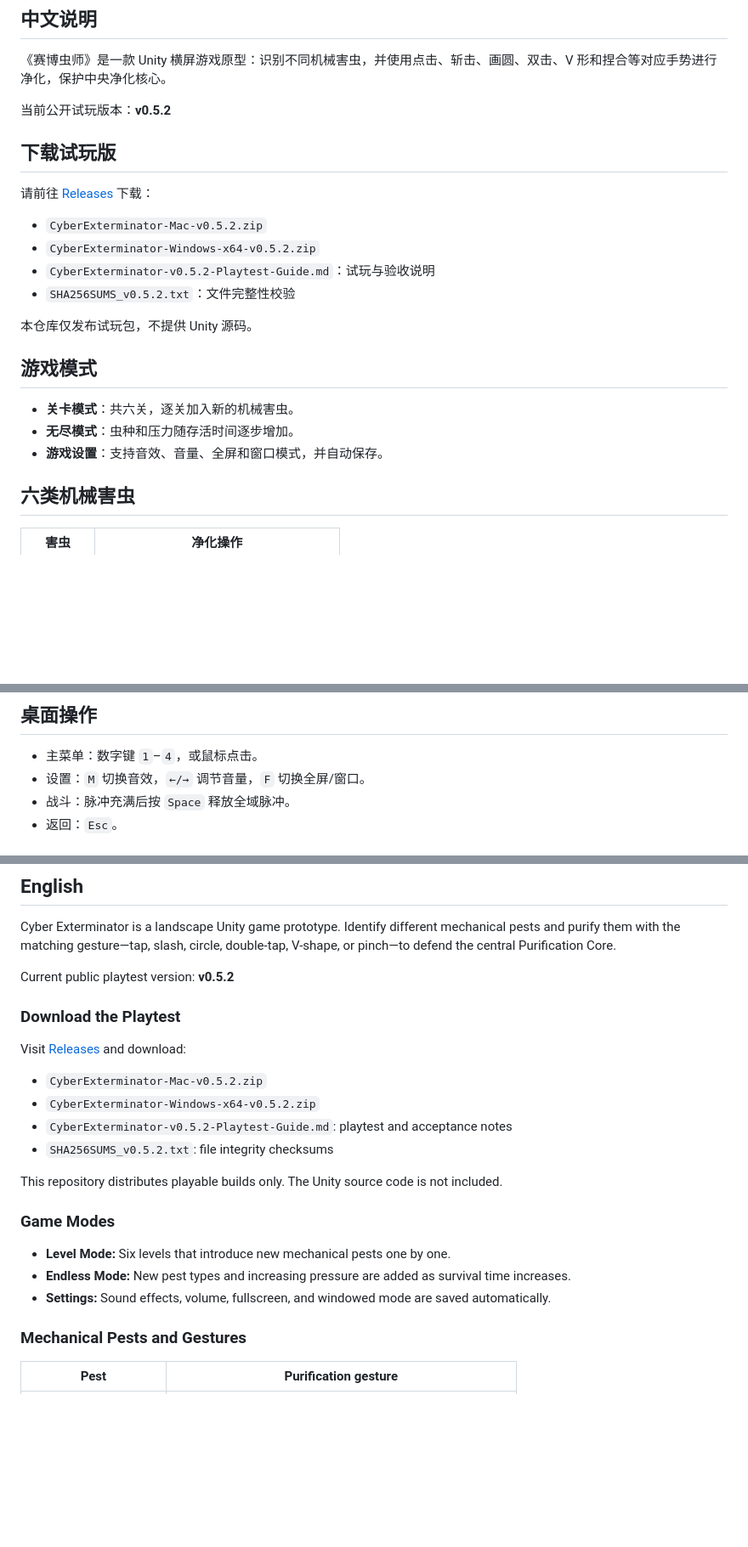
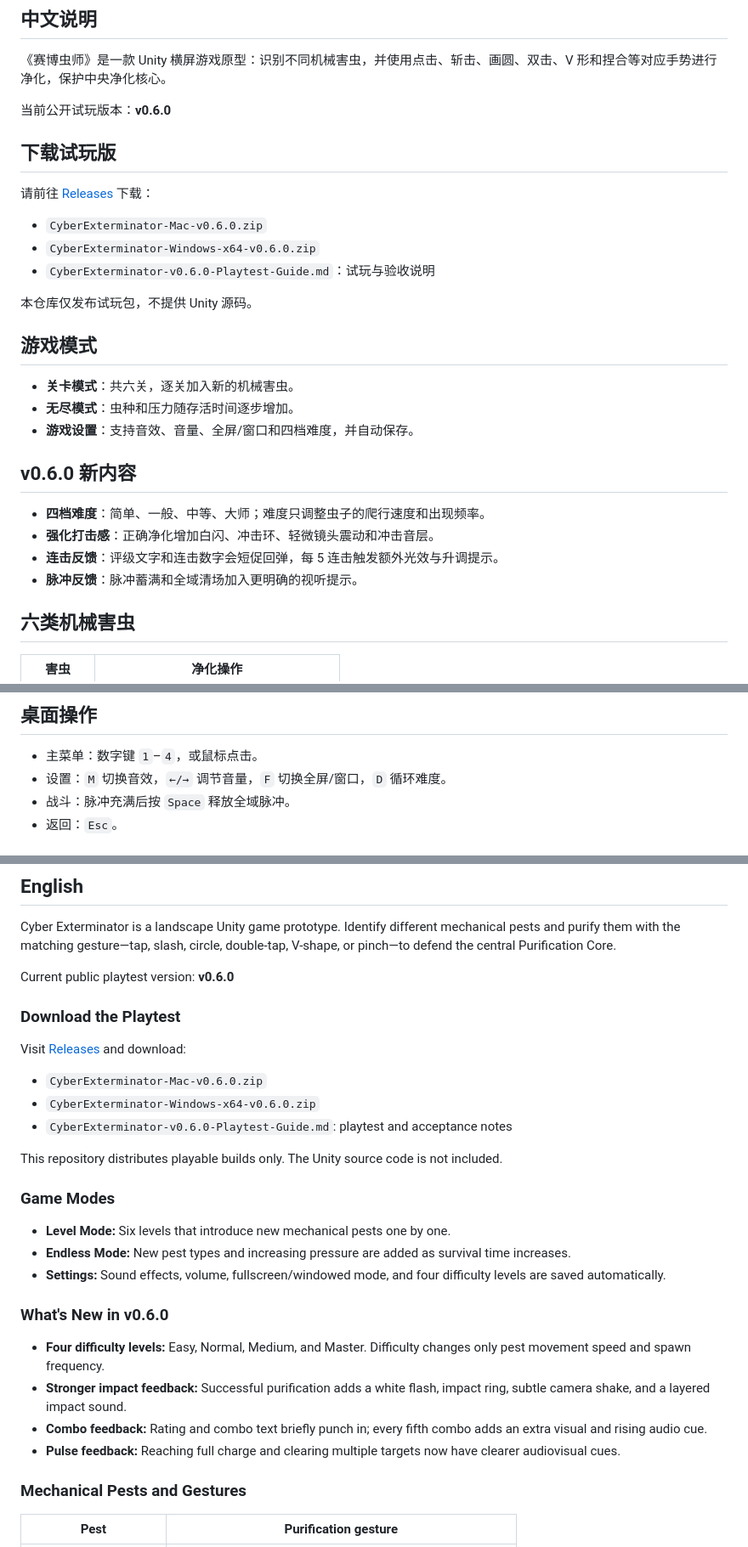
Before and after one commit to Regan-MissBug/cyber-exterminator, a Markdown page: README.md, 3 parts joined by grey strips. Shown at 85% size. GitHub-like rendering; blank space fills up the shorter version.

Commit message:
Publish v0.6.0 playtest documentation

```diff
--- a/README.md
+++ b/README.md
@@ -6,7 +6,7 @@
 
 《赛博虫师》是一款 Unity 横屏游戏原型：识别不同机械害虫，并使用点击、斩击、画圆、双击、V 形和捏合等对应手势进行净化，保护中央净化核心。
 
-当前公开试玩版本：**v0.5.2**
+当前公开试玩版本：**v0.6.0**
 
 ## 下载试玩版
 
@@ -14,8 +14,7 @@
 
-- `CyberExterminator-Mac-v0.5.2.zip`
-- `CyberExterminator-Windows-x64-v0.5.2.zip`
-- `CyberExterminator-v0.5.2-Playtest-Guide.md`：试玩与验收说明
-- `SHA256SUMS_v0.5.2.txt`：文件完整性校验
+- `CyberExterminator-Mac-v0.6.0.zip`
+- `CyberExterminator-Windows-x64-v0.6.0.zip`
+- `CyberExterminator-v0.6.0-Playtest-Guide.md`：试玩与验收说明
 
 本仓库仅发布试玩包，不提供 Unity 源码。
 
@@ -23,7 +22,14 @@
 
 - **关卡模式**：共六关，逐关加入新的机械害虫。
 - **无尽模式**：虫种和压力随存活时间逐步增加。
-- **游戏设置**：支持音效、音量、全屏和窗口模式，并自动保存。
+- **游戏设置**：支持音效、音量、全屏/窗口和四档难度，并自动保存。
+
+## v0.6.0 新内容
+
+- **四档难度**：简单、一般、中等、大师；难度只调整虫子的爬行速度和出现频率。
+- **强化打击感**：正确净化增加白闪、冲击环、轻微镜头震动和冲击音层。
+- **连击反馈**：评级文字和连击数字会短促回弹，每 5 连击触发额外光效与升调提示。
+- **脉冲反馈**：脉冲蓄满和全域清场加入更明确的视听提示。
 
 ## 六类机械害虫
 
@@ -39,7 +45,7 @@
 ## 桌面操作
 
 - 主菜单：数字键 `1`–`4`，或鼠标点击。
-- 设置：`M` 切换音效，`←/→` 调节音量，`F` 切换全屏/窗口。
+- 设置：`M` 切换音效，`←/→` 调节音量，`F` 切换全屏/窗口，`D` 循环难度。
 - 战斗：脉冲充满后按 `Space` 释放全域脉冲。
 - 返回：`Esc`。
 
@@ -70,7 +76,7 @@
 
 Cyber Exterminator is a landscape Unity game prototype. Identify different mechanical pests and purify them with the matching gesture—tap, slash, circle, double-tap, V-shape, or pinch—to defend the central Purification Core.
 
-Current public playtest version: **v0.5.2**
+Current public playtest version: **v0.6.0**
 
 ### Download the Playtest
 
@@ -78,8 +84,7 @@ Visit [Releases](https://github.com/Regan-ZhengLu/cyber-exterminator/releases/la
 
-- `CyberExterminator-Mac-v0.5.2.zip`
-- `CyberExterminator-Windows-x64-v0.5.2.zip`
-- `CyberExterminator-v0.5.2-Playtest-Guide.md`: playtest and acceptance notes
-- `SHA256SUMS_v0.5.2.txt`: file integrity checksums
+- `CyberExterminator-Mac-v0.6.0.zip`
+- `CyberExterminator-Windows-x64-v0.6.0.zip`
+- `CyberExterminator-v0.6.0-Playtest-Guide.md`: playtest and acceptance notes
 
 This repository distributes playable builds only. The Unity source code is not included.
 
@@ -87,7 +92,14 @@ This repository distributes playable builds only. The Unity source code is not i
 
 - **Level Mode:** Six levels that introduce new mechanical pests one by one.
 - **Endless Mode:** New pest types and increasing pressure are added as survival time increases.
-- **Settings:** Sound effects, volume, fullscreen, and windowed mode are saved automatically.
+- **Settings:** Sound effects, volume, fullscreen/windowed mode, and four difficulty levels are saved automatically.
+
+### What's New in v0.6.0
+
+- **Four difficulty levels:** Easy, Normal, Medium, and Master. Difficulty changes only pest movement speed and spawn frequency.
+- **Stronger impact feedback:** Successful purification adds a white flash, impact ring, subtle camera shake, and a layered impact sound.
+- **Combo feedback:** Rating and combo text briefly punch in; every fifth combo adds an extra visual and rising audio cue.
+- **Pulse feedback:** Reaching full charge and clearing multiple targets now have clearer audiovisual cues.
 
 ### Mechanical Pests and Gestures
 
```
Also changed, not shown: other parts of README.md (+3 -3 lines).
